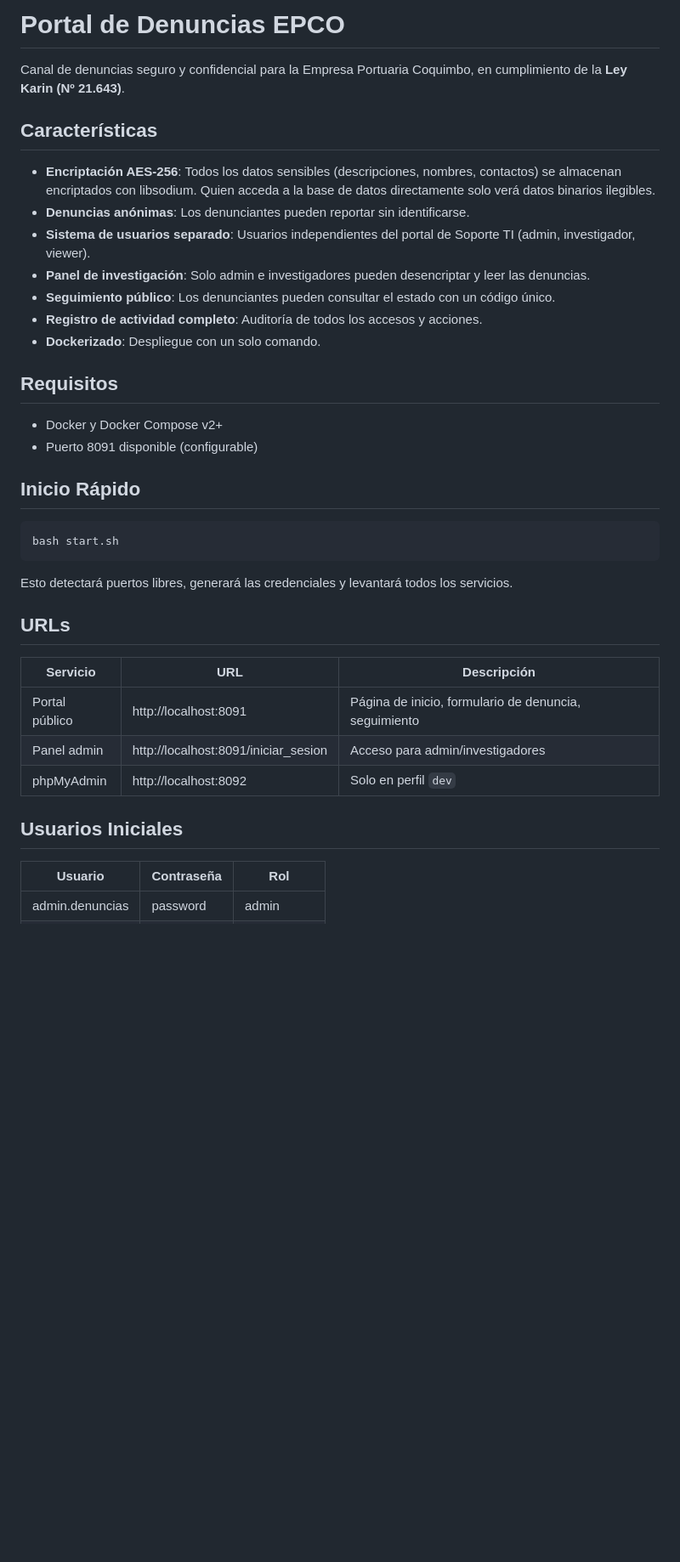
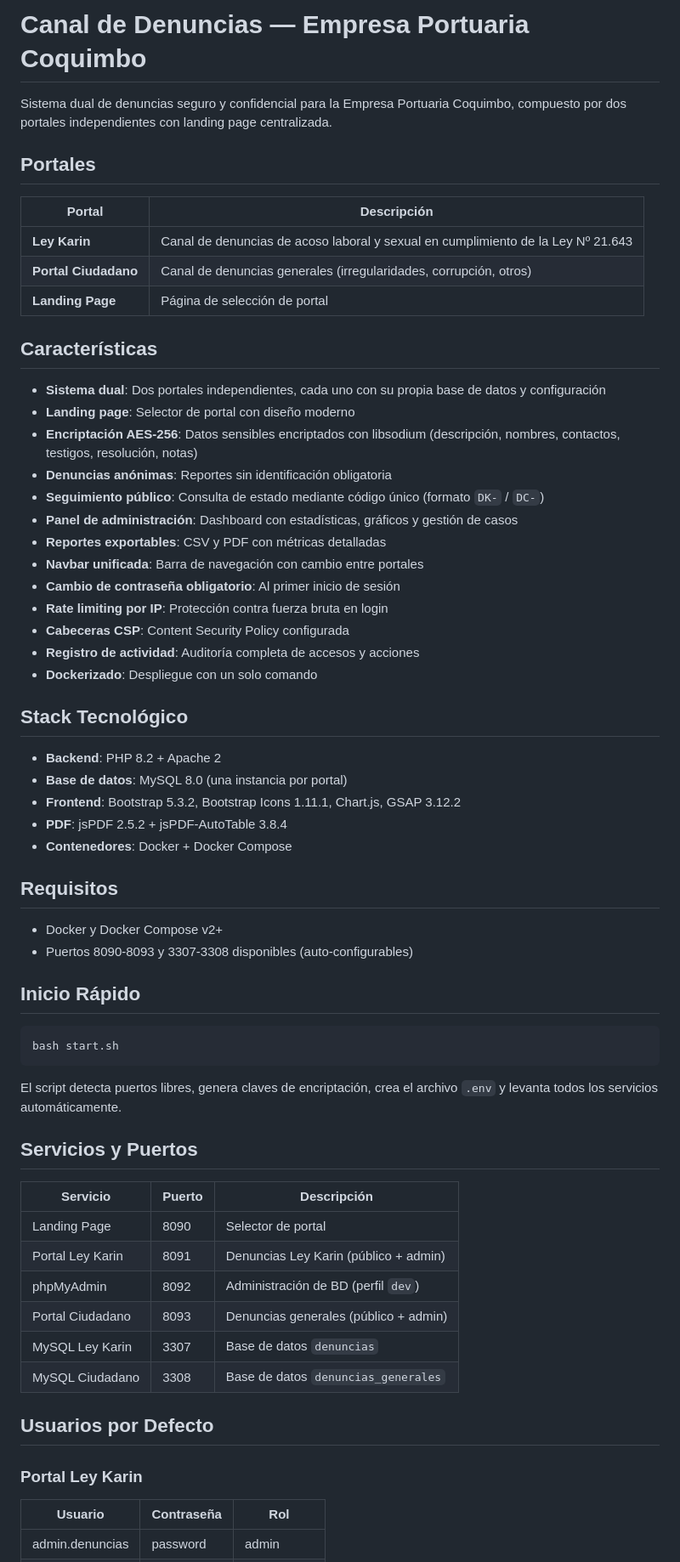
Before and after one commit to Nathanaelrc/denuncias-docker, a Markdown page: README.md, the part around one of its changes. Shown at 85% size. Drawn GitHub-style; blank space fills up the shorter version.

Commit message:
docs: update README with dual portal system, full architecture and setup guide

````diff
--- a/README.md
+++ b/README.md
@@ -1,21 +1,43 @@
-# Portal de Denuncias EPCO
+# Canal de Denuncias — Empresa Portuaria Coquimbo
 
-Canal de denuncias seguro y confidencial para la Empresa Portuaria Coquimbo, en cumplimiento de la **Ley Karin (Nº 21.643)**.
+Sistema dual de denuncias seguro y confidencial para la Empresa Portuaria Coquimbo, compuesto por dos portales independientes con landing page centralizada.
+
+## Portales
+
+| Portal | Descripción |
+|--------|-------------|
+| **Ley Karin** | Canal de denuncias de acoso laboral y sexual en cumplimiento de la Ley Nº 21.643 |
+| **Portal Ciudadano** | Canal de denuncias generales (irregularidades, corrupción, otros) |
+| **Landing Page** | Página de selección de portal |
 
 ## Características
 
-- **Encriptación AES-256**: Todos los datos sensibles (descripciones, nombres, contactos) se almacenan encriptados con libsodium. Quien acceda a la base de datos directamente solo verá datos binarios ilegibles.
-- **Denuncias anónimas**: Los denunciantes pueden reportar sin identificarse.
-- **Sistema de usuarios separado**: Usuarios independientes del portal de Soporte TI (admin, investigador, viewer).
-- **Panel de investigación**: Solo admin e investigadores pueden desencriptar y leer las denuncias.
-- **Seguimiento público**: Los denunciantes pueden consultar el estado con un código único.
-- **Registro de actividad completo**: Auditoría de todos los accesos y acciones.
-- **Dockerizado**: Despliegue con un solo comando.
+- **Sistema dual**: Dos portales independientes, cada uno con su propia base de datos y configuración
+- **Landing page**: Selector de portal con diseño moderno
+- **Encriptación AES-256**: Datos sensibles encriptados con libsodium (descripción, nombres, contactos, testigos, resolución, notas)
+- **Denuncias anónimas**: Reportes sin identificación obligatoria
+- **Seguimiento público**: Consulta de estado mediante código único (formato `DK-` / `DC-`)
+- **Panel de administración**: Dashboard con estadísticas, gráficos y gestión de casos
+- **Reportes exportables**: CSV y PDF con métricas detalladas
+- **Navbar unificada**: Barra de navegación con cambio entre portales
+- **Cambio de contraseña obligatorio**: Al primer inicio de sesión
+- **Rate limiting por IP**: Protección contra fuerza bruta en login
+- **Cabeceras CSP**: Content Security Policy configurada
+- **Registro de actividad**: Auditoría completa de accesos y acciones
+- **Dockerizado**: Despliegue con un solo comando
+
+## Stack Tecnológico
+
+- **Backend**: PHP 8.2 + Apache 2
+- **Base de datos**: MySQL 8.0 (una instancia por portal)
+- **Frontend**: Bootstrap 5.3.2, Bootstrap Icons 1.11.1, Chart.js, GSAP 3.12.2
+- **PDF**: jsPDF 2.5.2 + jsPDF-AutoTable 3.8.4
+- **Contenedores**: Docker + Docker Compose
 
 ## Requisitos
 
 - Docker y Docker Compose v2+
-- Puerto 8091 disponible (configurable)
+- Puertos 8090-8093 y 3307-3308 disponibles (auto-configurables)
 
 ## Inicio Rápido
 
@@ -23,17 +45,22 @@ Canal de denuncias seguro y confidencial para la Empresa Portuaria Coquimbo, en
 bash start.sh
 ```
 
-Esto detectará puertos libres, generará las credenciales y levantará todos los servicios.
+El script detecta puertos libres, genera claves de encriptación, crea el archivo `.env` y levanta todos los servicios automáticamente.
 
-## URLs
+## Servicios y Puertos
 
-| Servicio | URL | Descripción |
-|----------|-----|-------------|
-| Portal público | http://localhost:8091 | Página de inicio, formulario de denuncia, seguimiento |
-| Panel admin | http://localhost:8091/iniciar_sesion | Acceso para admin/investigadores |
-| phpMyAdmin | http://localhost:8092 | Solo en perfil `dev` |
+| Servicio | Puerto | Descripción |
+|----------|--------|-------------|
+| Landing Page | 8090 | Selector de portal |
+| Portal Ley Karin | 8091 | Denuncias Ley Karin (público + admin) |
+| phpMyAdmin | 8092 | Administración de BD (perfil `dev`) |
+| Portal Ciudadano | 8093 | Denuncias generales (público + admin) |
+| MySQL Ley Karin | 3307 | Base de datos `denuncias` |
+| MySQL Ciudadano | 3308 | Base de datos `denuncias_generales` |
 
-## Usuarios Iniciales
+## Usuarios por Defecto
+
+### Portal Ley Karin
 
 | Usuario | Contraseña | Rol |
 |---------|------------|-----|
````
Also changed, not shown: other parts of README.md (+62 -21 lines).
